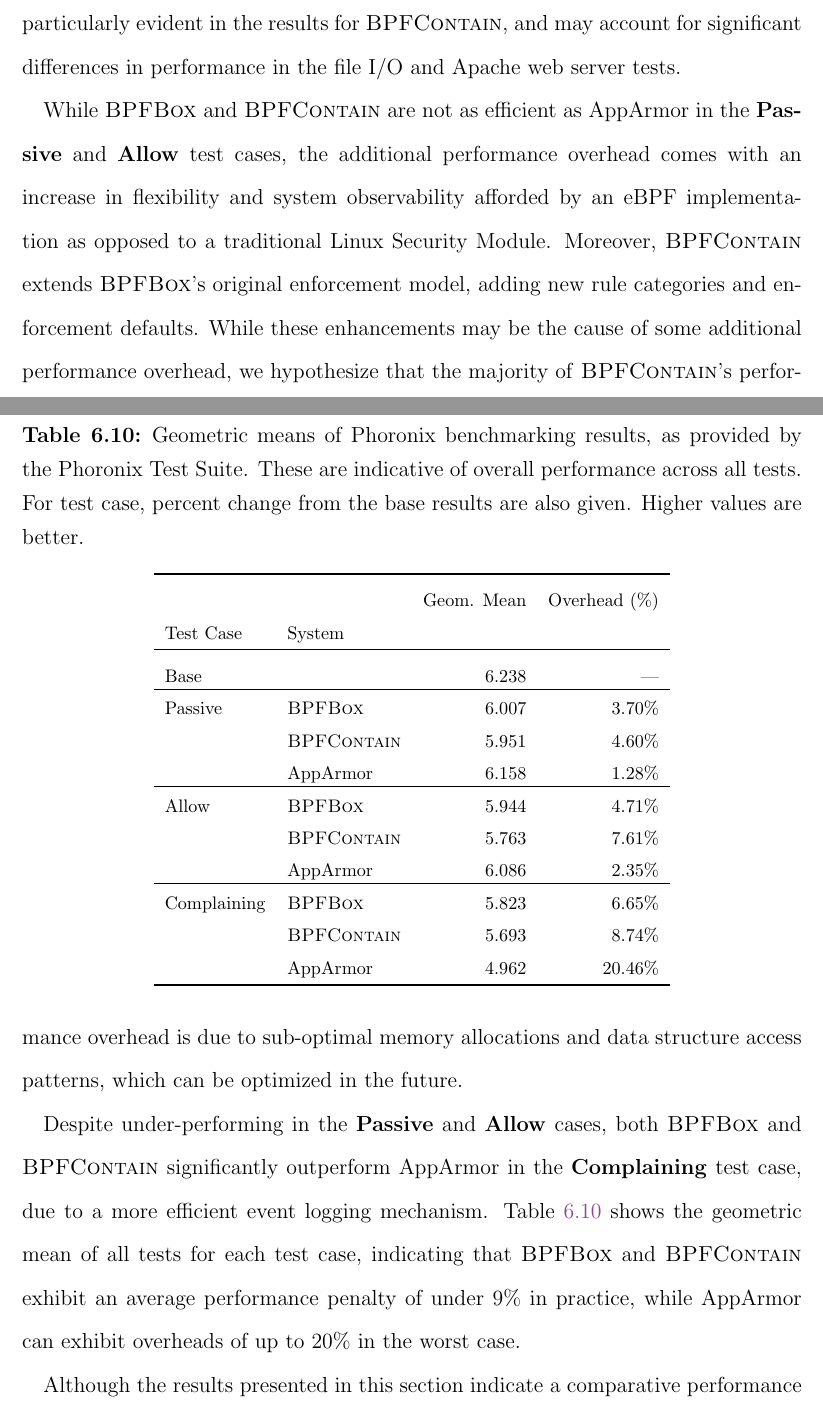
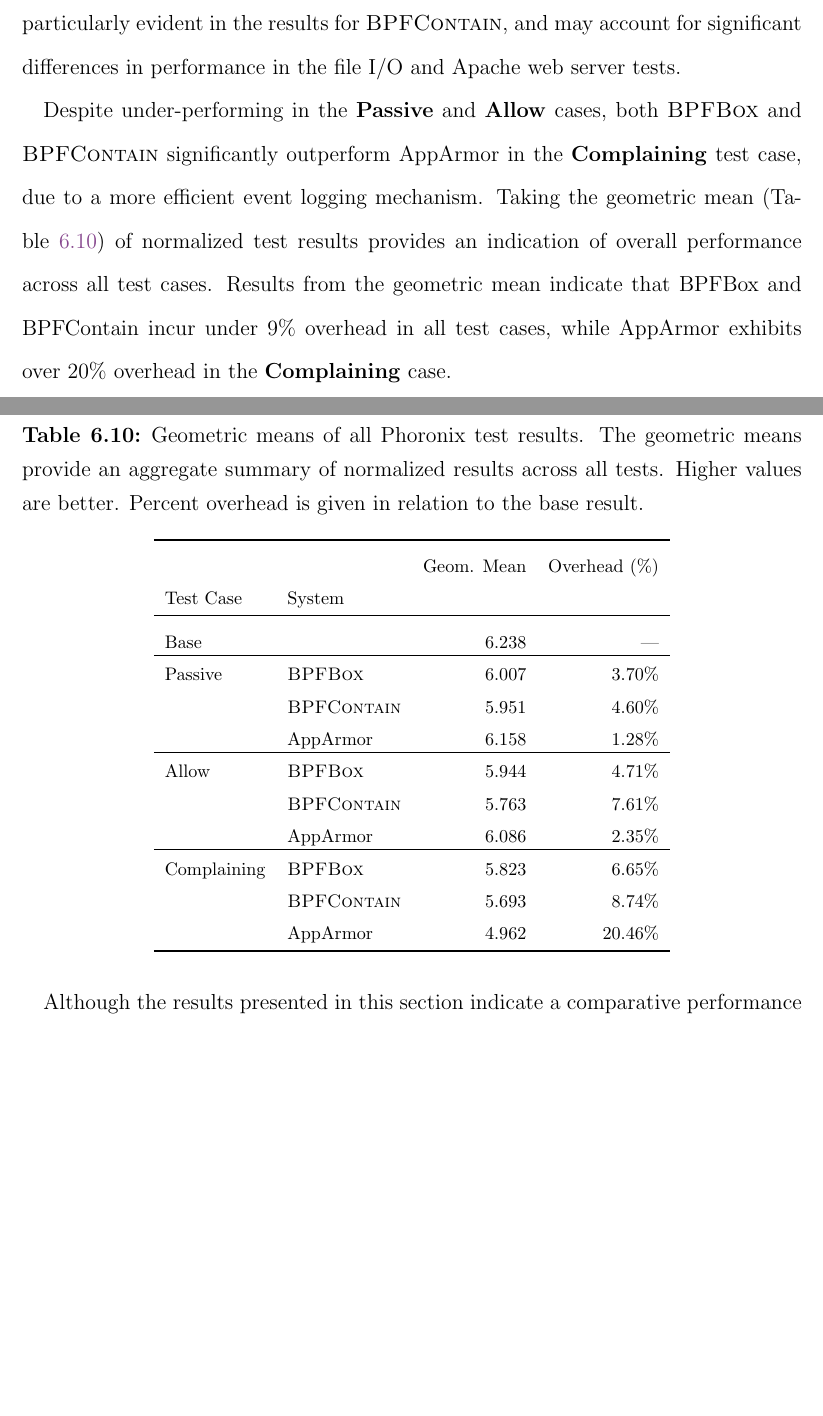
Before and after one commit to willfindlay/masters-thesis, a LaTeX thesis (thesis/main.tex, which reads thesis/chapters/evaluation.tex): two parts of pages 183 and 184 of 271, joined at a grey line, cut so that both start at the same text, the shorter picture padded with empty space. Compiled offline with pdfLaTeX.

Commit message:
ch6: Explain geometric mean

```diff
--- a/thesis/chapters/evaluation.tex
+++ b/thesis/chapters/evaluation.tex
@@ -628,9 +628,9 @@ I/O and Apache web server tests.
   \centering
   \footnotesize
   \caption[Geometric means of Phoronix benchmarking results]{
-    Geometric means of Phoronix benchmarking results, as provided by the Phoronix Test
-    Suite. These are indicative of overall performance across all tests. For test case,
-    percent change from the base results are also given. Higher values are better.
+    Geometric means of all Phoronix test results. The geometric means provide an aggregate
+    summary of normalized results across all tests. Higher values are better. Percent
+    overhead is given in relation to the base result.
   }%
   \label{tab:phoronix-geometric}
   \begin{tabular}{llrr}
@@ -648,29 +648,30 @@ I/O and Apache web server tests.
              & \bpfcontain{} & 5.763          & 7.61\% \\
              & AppArmor      & 6.086          & 2.35\% \\
    \cline{1-4}
-   Complaining  & \bpfbox{}     & 5.823          & 6.65\% \\
+   Complaining  & \bpfbox{}  & 5.823          & 6.65\% \\
              & \bpfcontain{} & 5.693          & 8.74\% \\
              & AppArmor      & 4.962          & 20.46\% \\
   \bottomrule
   \end{tabular}
 \end{table}
 
-While \bpfbox{} and \bpfcontain{} are not as efficient as AppArmor in the \textbf{Passive}
-and \textbf{Allow} test cases, the additional performance overhead comes with an increase
-in flexibility and system observability afforded by an \gls{ebpf} implementation as
-opposed to a traditional Linux Security Module.  Moreover, \bpfcontain{} extends
-\bpfbox{}'s original enforcement model, adding new rule categories and enforcement
-defaults. While these enhancements may be the cause of some additional performance
-overhead, we hypothesize that the majority of \bpfcontain{}'s performance overhead is due to
-sub-optimal memory allocations and data structure access patterns, which can be optimized
-in the future.
+% While \bpfbox{} and \bpfcontain{} are not as efficient as AppArmor in the \textbf{Passive}
+% and \textbf{Allow} test cases, the additional performance overhead comes with an increase
+% in flexibility and system observability afforded by an \gls{ebpf} implementation as
+% opposed to a traditional Linux Security Module. Moreover, \bpfcontain{} extends
+% \bpfbox{}'s original enforcement model, adding new rule categories and enforcement
+% defaults. While these enhancements may be the cause of some additional performance
+% overhead, we hypothesize that the majority of \bpfcontain{}'s performance overhead is due to
+% sub-optimal memory allocations and data structure access patterns, which can be optimized
+% in the future.
 
 Despite under-performing in the \textbf{Passive} and \textbf{Allow} cases, both \bpfbox{}
 and \bpfcontain{} significantly outperform AppArmor in the \textbf{Complaining} test case,
-due to a more efficient event logging mechanism. \Cref{tab:phoronix-geometric} shows the
-geometric mean of all tests for each test case, indicating that \bpfbox{} and
-\bpfcontain{} exhibit an average performance penalty of under $9\%$ in practice, while
-AppArmor can exhibit overheads of up to $20\%$ in the worst case.
+due to a more efficient event logging mechanism. Taking the geometric mean
+(\Cref{tab:phoronix-geometric}) of normalized test results provides an indication of
+overall performance across all test cases. Results from the geometric mean indicate that
+BPFBox and BPFContain incur under 9\% overhead in all test cases, while AppArmor exhibits
+over 20\% overhead in the \textbf{Complaining} case.
 
 Although the results presented in this section indicate a comparative performance with
 AppArmor, many other widely-adopted \glspl{lsm} can perform significantly worse than
```
Also changed, not shown: thesis/revisions.md (+1 -1 lines).
